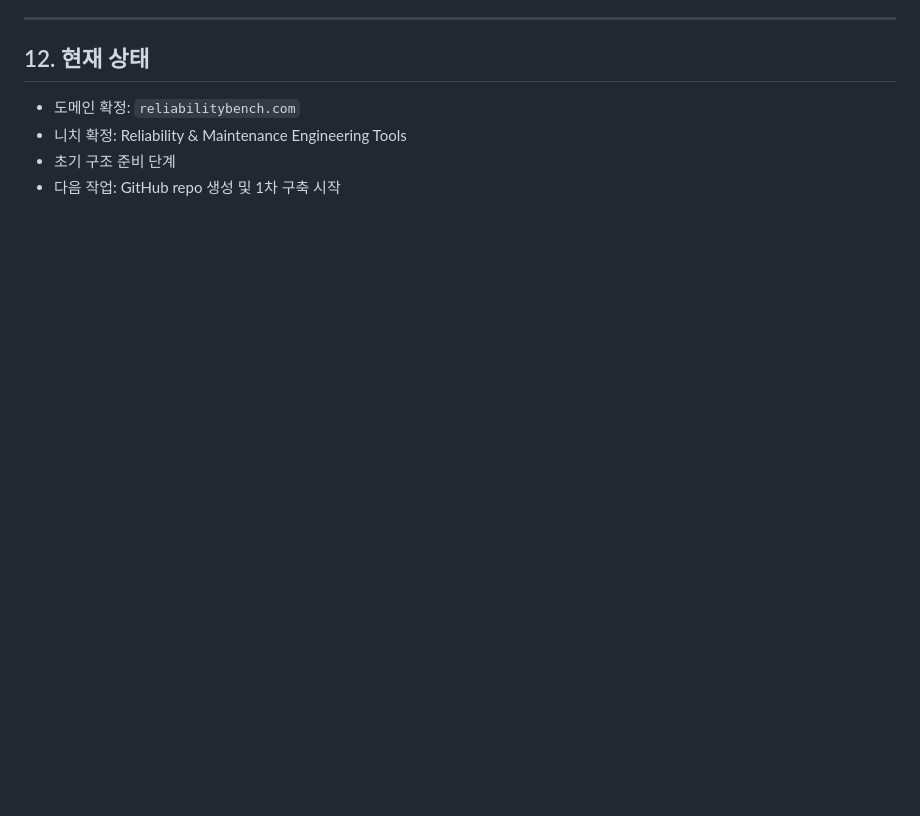
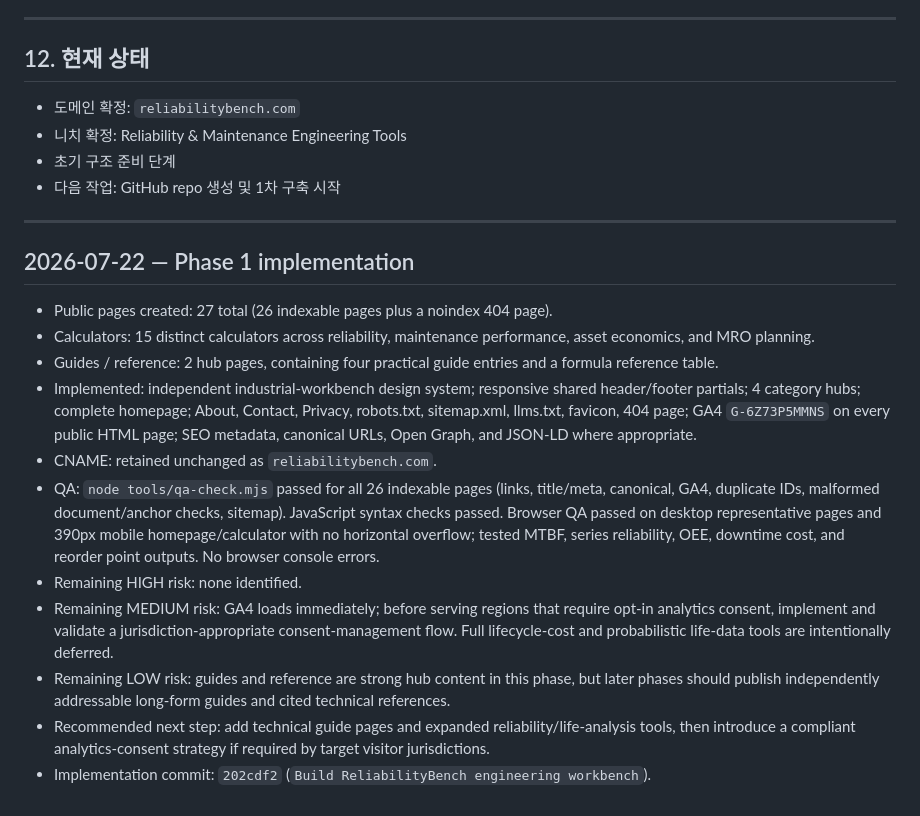
Before and after one commit to canghun13/reliabilitybench, a Markdown page: handover.md, the part around the change. Drawn GitHub-style; blank space fills up the shorter version.

Commit message:
Document phase one handover

```diff
--- a/handover.md
+++ b/handover.md
@@ -338,3 +338,19 @@ GA 스크립트는 공통 구조에서 누락 없이 전체 공개 페이지에
 - 니치 확정: Reliability & Maintenance Engineering Tools
 - 초기 구조 준비 단계
 - 다음 작업: GitHub repo 생성 및 1차 구축 시작
+
+---
+
+## 2026-07-22 — Phase 1 implementation
+
+- Public pages created: 27 total (26 indexable pages plus a noindex 404 page).
+- Calculators: 15 distinct calculators across reliability, maintenance performance, asset economics, and MRO planning.
+- Guides / reference: 2 hub pages, containing four practical guide entries and a formula reference table.
+- Implemented: independent industrial-workbench design system; responsive shared header/footer partials; 4 category hubs; complete homepage; About, Contact, Privacy, robots.txt, sitemap.xml, llms.txt, favicon, 404 page; GA4 `G-6Z73P5MMNS` on every public HTML page; SEO metadata, canonical URLs, Open Graph, and JSON-LD where appropriate.
+- CNAME: retained unchanged as `reliabilitybench.com`.
+- QA: `node tools/qa-check.mjs` passed for all 26 indexable pages (links, title/meta, canonical, GA4, duplicate IDs, malformed document/anchor checks, sitemap). JavaScript syntax checks passed. Browser QA passed on desktop representative pages and 390px mobile homepage/calculator with no horizontal overflow; tested MTBF, series reliability, OEE, downtime cost, and reorder point outputs. No browser console errors.
+- Remaining HIGH risk: none identified.
+- Remaining MEDIUM risk: GA4 loads immediately; before serving regions that require opt-in analytics consent, implement and validate a jurisdiction-appropriate consent-management flow. Full lifecycle-cost and probabilistic life-data tools are intentionally deferred.
+- Remaining LOW risk: guides and reference are strong hub content in this phase, but later phases should publish independently addressable long-form guides and cited technical references.
+- Recommended next step: add technical guide pages and expanded reliability/life-analysis tools, then introduce a compliant analytics-consent strategy if required by target visitor jurisdictions.
+- Implementation commit: `202cdf2` (`Build ReliabilityBench engineering workbench`).
```
